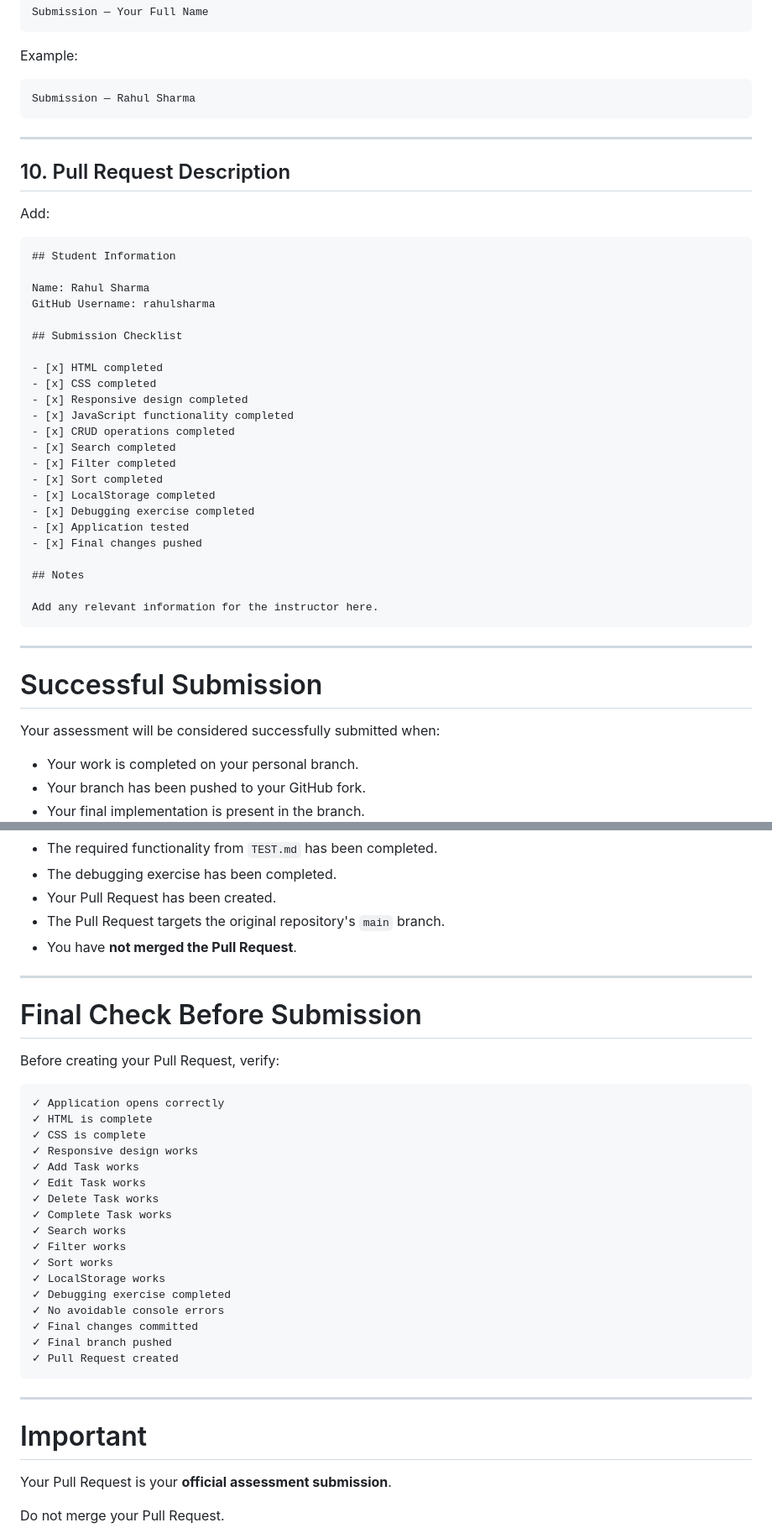
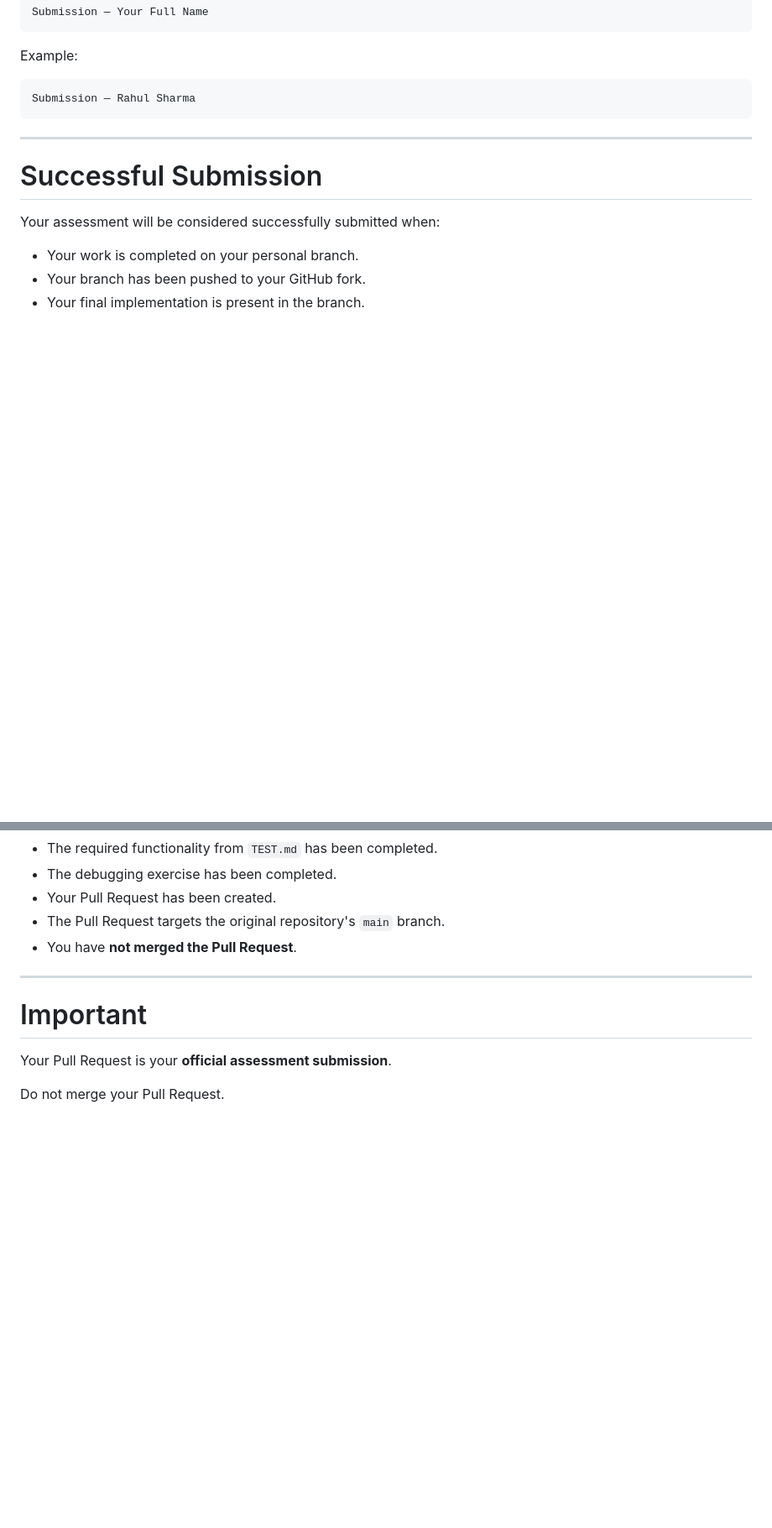
Before and after one commit to AshuKumar0/MPGI-MERN-MOCK-01, a Markdown page: README.md, 2 parts joined by grey strips. Shown at 84% size. Rendered like a GitHub page; blank space fills up the shorter version.

````diff
--- a/README.md
+++ b/README.md
@@ -265,38 +265,6 @@ Submission — Rahul Sharma
 
 ---
 
-## 10. Pull Request Description
-
-Add:
-
-```markdown
-## Student Information
-
-Name: Rahul Sharma
-GitHub Username: rahulsharma
-
-## Submission Checklist
-
-- [x] HTML completed
-- [x] CSS completed
-- [x] Responsive design completed
-- [x] JavaScript functionality completed
-- [x] CRUD operations completed
-- [x] Search completed
-- [x] Filter completed
-- [x] Sort completed
-- [x] LocalStorage completed
-- [x] Debugging exercise completed
-- [x] Application tested
-- [x] Final changes pushed
-
-## Notes
-
-Add any relevant information for the instructor here.
-```
-
----
-
 # Successful Submission
 
 Your assessment will be considered successfully submitted when:
@@ -309,32 +277,6 @@ Your assessment will be considered successfully submitted when:
 * Your Pull Request has been created.
 * The Pull Request targets the original repository's `main` branch.
 * You have **not merged the Pull Request**.
-
----
-
-# Final Check Before Submission
-
-Before creating your Pull Request, verify:
-
-```text
-✓ Application opens correctly
-✓ HTML is complete
-✓ CSS is complete
-✓ Responsive design works
-✓ Add Task works
-✓ Edit Task works
-✓ Delete Task works
-✓ Complete Task works
-✓ Search works
-✓ Filter works
-✓ Sort works
-✓ LocalStorage works
-✓ Debugging exercise completed
-✓ No avoidable console errors
-✓ Final changes committed
-✓ Final branch pushed
-✓ Pull Request created
-```
 
 ---
 
````
